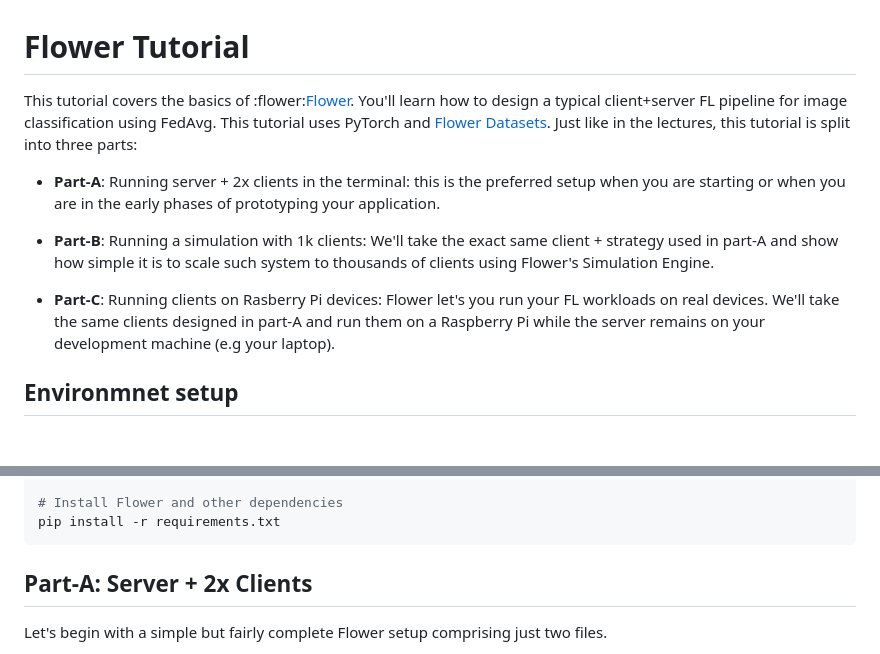
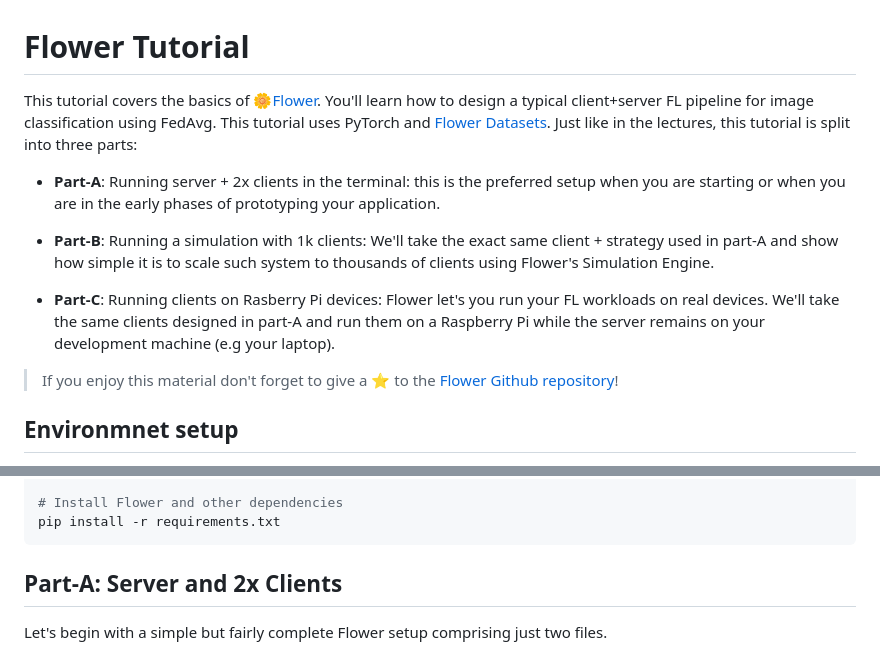
Before and after one commit to alexjungaalto/FederatedLearning, a Markdown page: material/flower-tutorial/README.md, 2 parts joined by grey strips. Rendered like a GitHub page; blank space fills up the shorter version.

````diff
--- a/material/flower-tutorial/README.md
+++ b/material/flower-tutorial/README.md
@@ -1,6 +1,6 @@
 # Flower Tutorial
 
-This tutorial covers the basics of :flower:[Flower](https://flower.ai/). You'll learn how to design a typical client+server FL pipeline for image classification using FedAvg. This tutorial uses PyTorch and [Flower Datasets](https://flower.ai/docs/datasets/). Just like in the lectures, this tutorial is split into three parts:
+This tutorial covers the basics of 🌼[Flower](https://flower.ai/). You'll learn how to design a typical client+server FL pipeline for image classification using FedAvg. This tutorial uses PyTorch and [Flower Datasets](https://flower.ai/docs/datasets/). Just like in the lectures, this tutorial is split into three parts:
 
 - **Part-A**: Running server + 2x clients in the terminal: this is the preferred setup when you are starting or when you are in the early phases of prototyping your application.
 
@@ -8,6 +8,7 @@ This tutorial covers the basics of :flower:[Flower](https://flower.ai/). You'll
 
 - **Part-C**: Running clients on Rasberry Pi devices: Flower let's you run your FL workloads on real devices. We'll take the same clients designed in part-A and run them on a Raspberry Pi while the server remains on your development machine (e.g your laptop).
 
+> If you enjoy this material don't forget to give a ⭐️ to the [Flower Github repository](https://github.com/adap/flower)!
 
 ## Environmnet setup
 
@@ -26,7 +27,7 @@ conda activate aalto-fl
 pip install -r requirements.txt
 ```
 
-## Part-A: Server + 2x Clients
+## Part-A: Server and 2x Clients
 
 Let's begin with a simple but fairly complete Flower setup comprising just two files.
 
````
